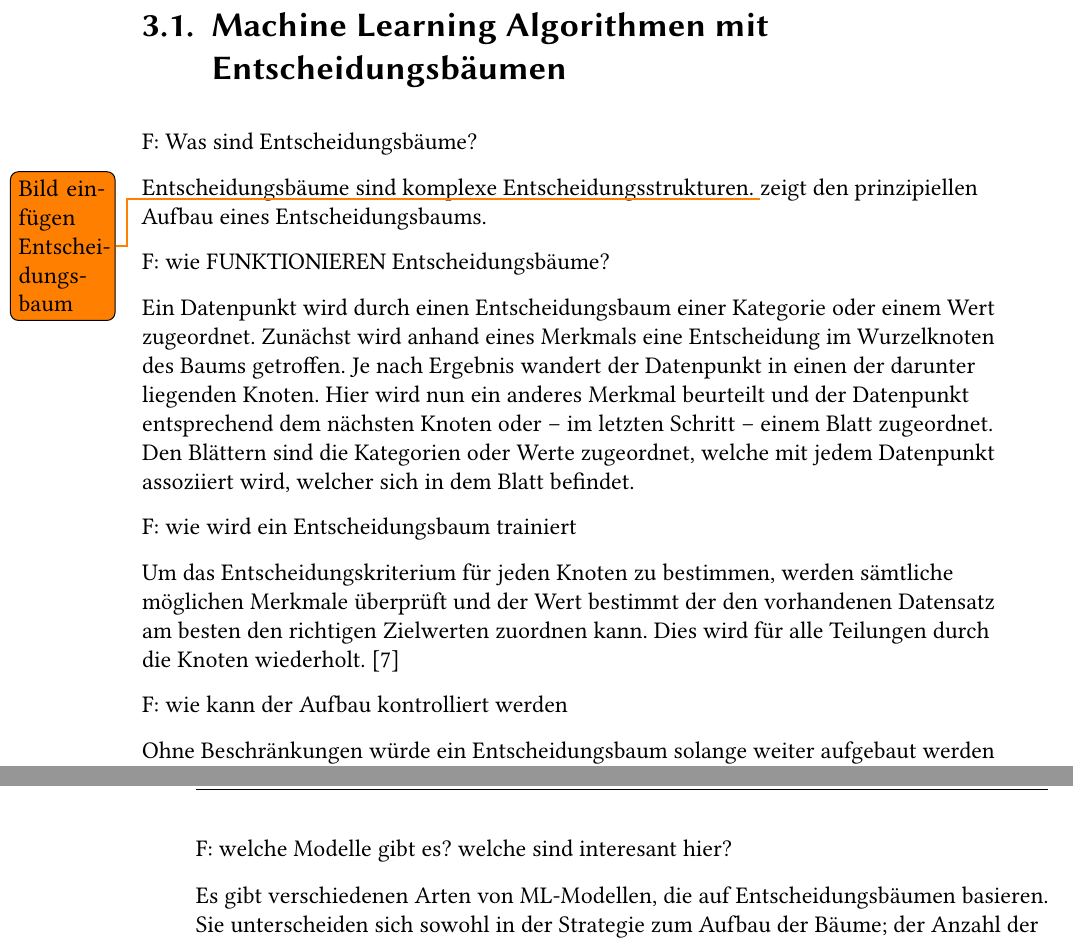
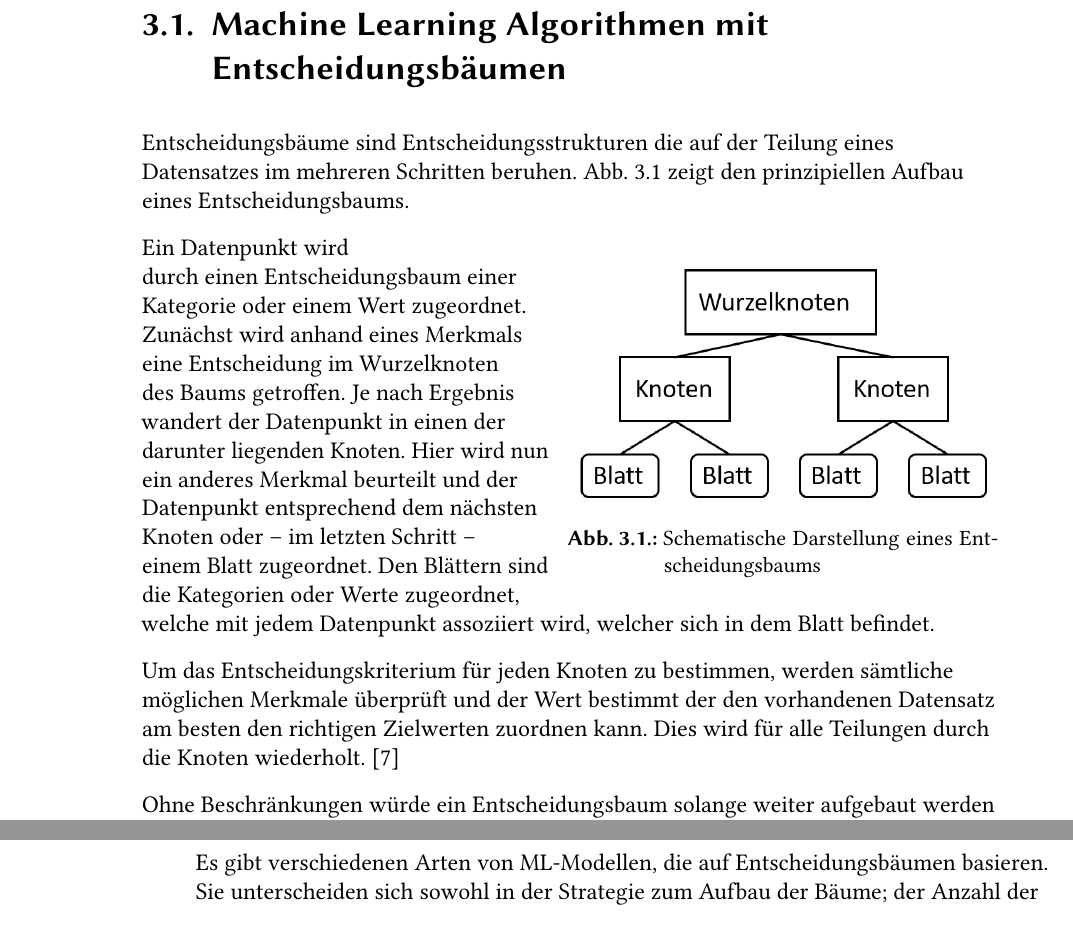
Before and after one commit to greenbase/Dokumentation, a LaTeX thesis (main.tex, which reads content/machinelearning.tex): two parts of pages 20 and 21 of 52, joined at a grey line, cut so that both start at the same text, the shorter picture padded with empty space. Compiled offline with pdfLaTeX.

Commit message:
add picture decision tree

```diff
--- a/content/machinelearning.tex
+++ b/content/machinelearning.tex
@@ -18,23 +18,20 @@ Die Einführung einer PdM-Anwendung anstelle einer anderen Instandhaltungsstrate
 %===============================================================================
 \section{Machine Learning Algorithmen mit Entscheidungsbäumen}
 \label{sec:algorithmen_mit_entscheidungsbaum}
-F: Was sind Entscheidungsbäume?
+Entscheidungsbäume sind Entscheidungsstrukturen die auf der Teilung eines Datensatzes im mehreren Schritten beruhen. \cref{fig:entscheidungsbaum_schema} zeigt den prinzipiellen Aufbau eines Entscheidungsbaums.
 
-Entscheidungsbäume sind komplexe Entscheidungsstrukturen. \todo{Bild einfügen Entscheidungsbaum} zeigt den prinzipiellen Aufbau eines Entscheidungsbaums.
-
-F: wie FUNKTIONIEREN Entscheidungsbäume?
+\begin{wrapfigure}{r}{0.5\textwidth}
+	\centering
+	\includegraphics[width=0.48\textwidth]{entscheidungsbaum_aufbau.png}
+	\caption{Schematische Darstellung eines Entscheidungsbaums}
+	\label{fig:entscheidungsbaum_schema}
+\end{wrapfigure}
 
 Ein Datenpunkt wird durch einen Entscheidungsbaum einer Kategorie oder einem Wert zugeordnet. Zunächst wird anhand eines Merkmals eine Entscheidung im Wurzelknoten des Baums getroffen. Je nach Ergebnis wandert der Datenpunkt in einen der darunter liegenden Knoten. Hier wird nun ein anderes Merkmal beurteilt und der Datenpunkt entsprechend dem nächsten Knoten oder -- im letzten Schritt -- einem Blatt zugeordnet. Den Blättern sind die Kategorien oder Werte zugeordnet, welche mit jedem Datenpunkt assoziiert wird, welcher sich in dem Blatt befindet.
 
-F: wie wird ein Entscheidungsbaum trainiert
-
 Um das Entscheidungskriterium für jeden Knoten zu bestimmen, werden sämtliche möglichen Merkmale überprüft und der Wert bestimmt der den vorhandenen Datensatz am besten den richtigen Zielwerten zuordnen kann. Dies wird für alle Teilungen durch die Knoten wiederholt.~\cite{Muller.2017}
 
-F: wie kann der Aufbau kontrolliert werden
-
 Ohne Beschränkungen würde ein Entscheidungsbaum solange weiter aufgebaut werden bis jedes Blatt nur einen einzelnen Datenpunkt enthält. Ein derart aufgebauter Entscheidungsbaum ist in der Regel ungeeignet, um damit zutreffende Zielwerte für neue Datenpunkte bestimmen zu können. Das Model orientiert sich zu stark an den Merkmalswerten aus dem Trainingsdatensatz und ist daher nicht in der Lage gute verallgemeinernde Entscheidungskriterien zu finden. Man spricht in diesem Zusammenhang von \textit{Overfitting}. Um Overfitting entgegen zu wirken kann beispielsweise die minimale Anzahl der Datenpunkte in einem Blatt limitiert werden oder die Tiefe des Baums und damit die Anzahl der Knoten begrenzt werden.
-
-F: welche Modelle gibt es? welche sind interesant hier?
 
 Es gibt verschiedenen Arten von ML-Modellen, die auf Entscheidungsbäumen basieren. Sie unterscheiden sich sowohl in der Strategie zum Aufbau der Bäume; der Anzahl der Bäume; als auch der Ermittlung des Gesamtergebnisses für einen Datenpunkt.
 
```
